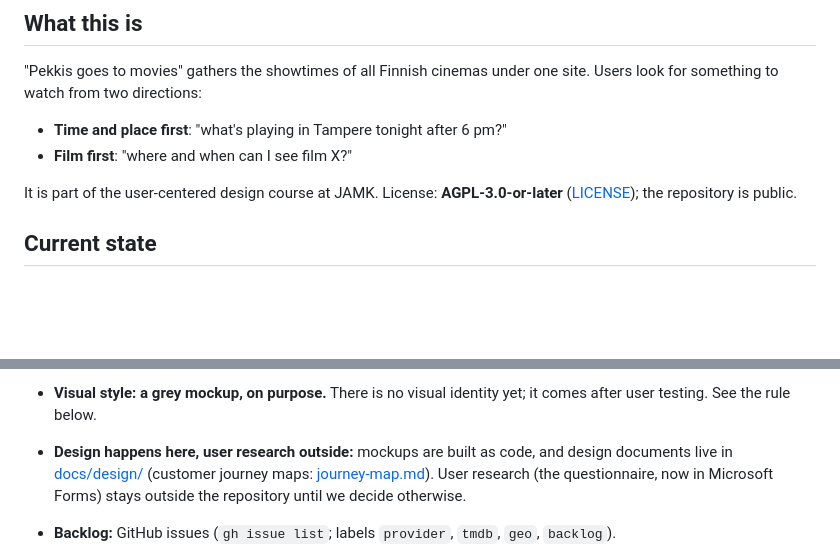
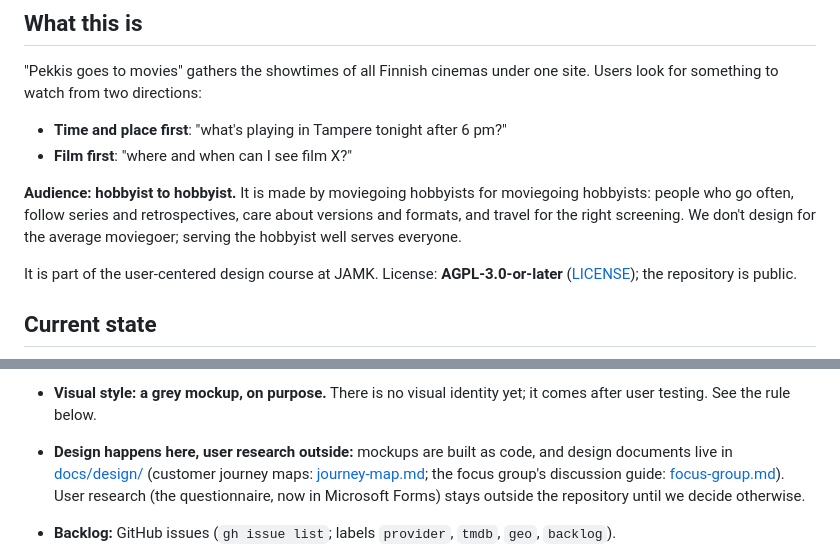
Before and after one commit to pekkis/pekkis-goes-to-movies-2026, a Markdown page: AGENTS.md, 2 parts joined by grey strips. GitHub-like rendering; blank space fills up the shorter version.

```diff
--- a/AGENTS.md
+++ b/AGENTS.md
@@ -8,6 +8,8 @@ Instructions for AI agents (and humans) working in this repository. Rules first,
 
 - **Time and place first**: "what's playing in Tampere tonight after 6 pm?"
 - **Film first**: "where and when can I see film X?"
+
+**Audience: hobbyist to hobbyist.** It is made by moviegoing hobbyists for moviegoing hobbyists: people who go often, follow series and retrospectives, care about versions and formats, and travel for the right screening. We don't design for the average moviegoer; serving the hobbyist well serves everyone.
 
 It is part of the user-centered design course at JAMK. License: **AGPL-3.0-or-later** ([LICENSE](LICENSE)); the repository is public.
 
@@ -30,7 +32,7 @@ It is part of the user-centered design course at JAMK. License: **AGPL-3.0-or-la
   - the public website in `apps/web-front`: Astro (SSR) + React + Vanilla Extract. A front page of new films, film pages (`/fi/elokuvat/{name}-{tmdb}`, from TMDB, with the day's screenings), city pages, venue pages, a venue map (MapLibre) and a search page (`/fi/haku`: days, place and film, narrowed by time of day, venue and film). Posters go through `Poster` and `lib/images.ts`, so their source can change in one place. See [docs/web.md](docs/web.md).
 
 - **Visual style: a grey mockup, on purpose.** There is no visual identity yet; it comes after user testing. See the rule below.
-- **Design happens here, user research outside:** mockups are built as code, and design documents live in [docs/design/](docs/design/) (customer journey maps: [journey-map.md](docs/design/journey-map.md)). User research (the questionnaire, now in Microsoft Forms) stays outside the repository until we decide otherwise.
+- **Design happens here, user research outside:** mockups are built as code, and design documents live in [docs/design/](docs/design/) (customer journey maps: [journey-map.md](docs/design/journey-map.md); the focus group's discussion guide: [focus-group.md](docs/design/focus-group.md)). User research (the questionnaire, now in Microsoft Forms) stays outside the repository until we decide otherwise.
 - **Backlog:** GitHub issues (`gh issue list`; labels `provider`, `tmdb`, `geo`, `backlog`).
 - **Prior work:** [Leffavuoro / Shady-Dev/kino](https://github.com/Shady-Dev/kino) (AGPL-3.0, about 230 cinemas). A code-only copy is in [vendor/leffavuoro/](vendor/leffavuoro/UPSTREAM.md). Read it first when adding a platform; its adapters may be ported (credit them in the site file's header), its `data/` may not be used.
 
```
Also changed, not shown: docs/design/focus-group.md (added, +152 -0 lines).
